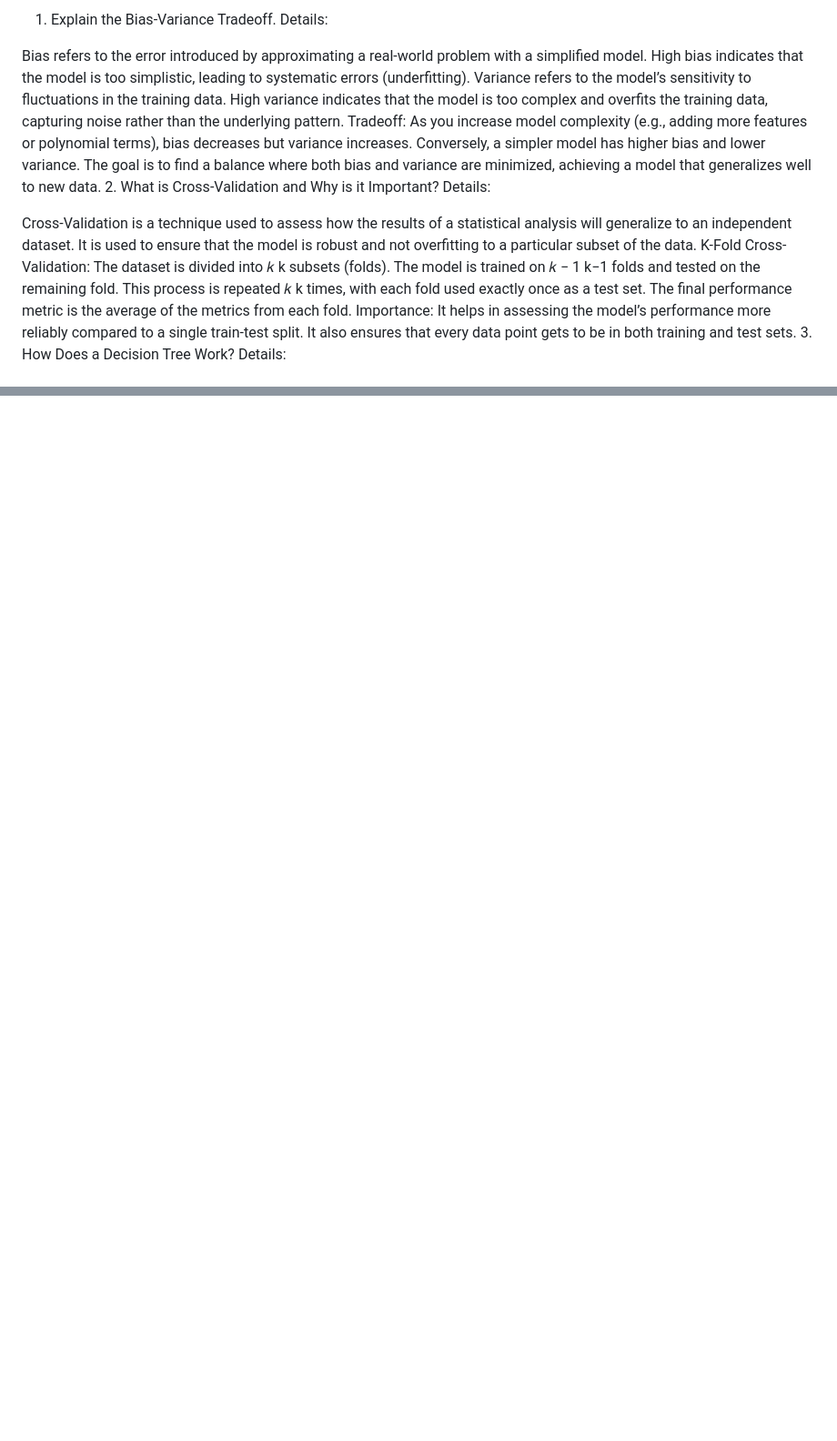
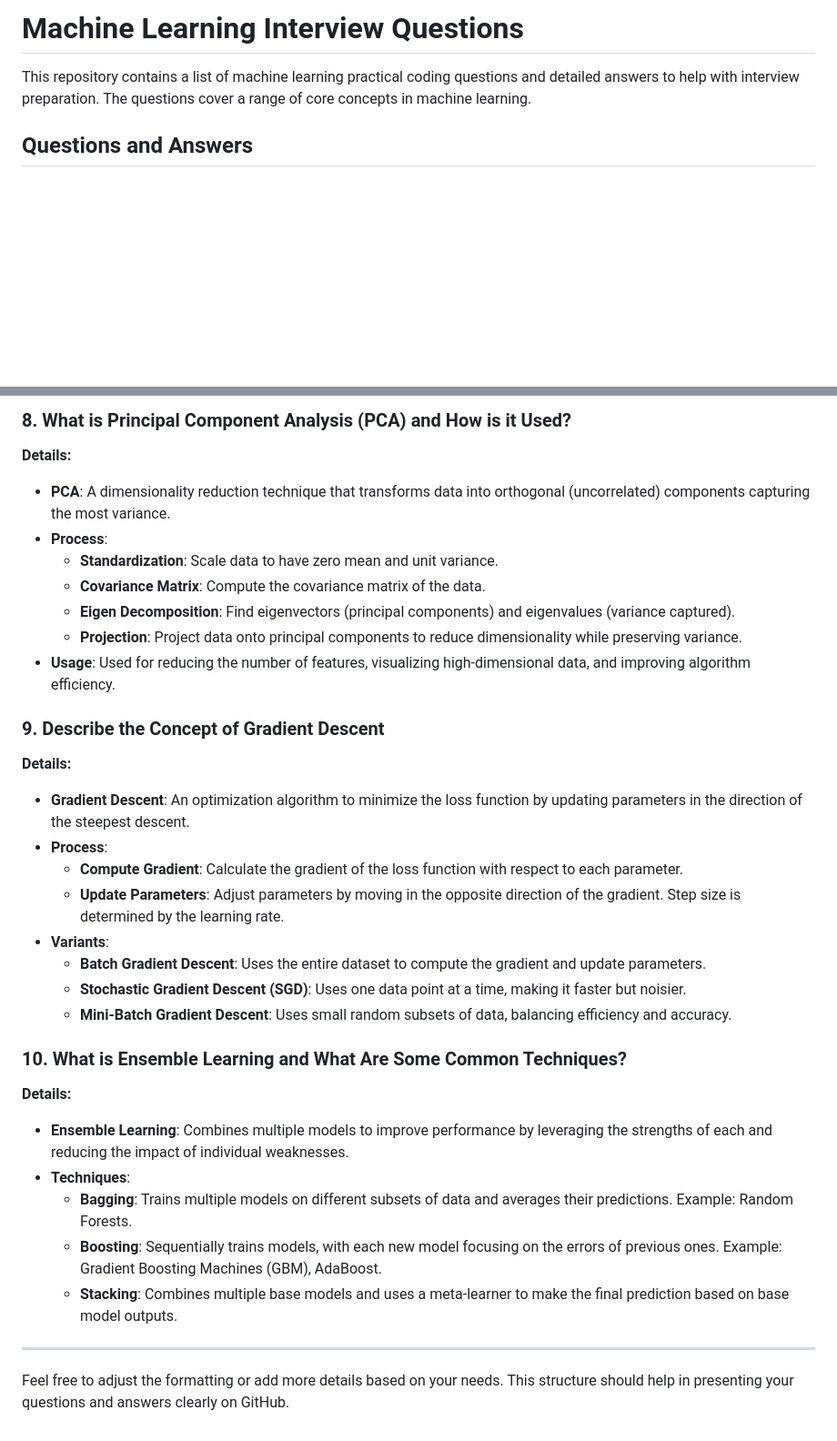
Before and after one commit to pratyushojha04/dsa, a Markdown page: machine learning interview prep.md, 2 parts joined by grey strips. Shown: that part at 91% size. Drawn GitHub-style; blank space fills up the shorter version.

```diff
--- a/machine learning interview prep.md
+++ b/machine learning interview prep.md
@@ -1,23 +1,6 @@
-1. Explain the Bias-Variance Tradeoff.
-Details:
+# Machine Learning Interview Questions
 
-Bias refers to the error introduced by approximating a real-world problem with a simplified model. High bias indicates that the model is too simplistic, leading to systematic errors (underfitting).
-Variance refers to the model’s sensitivity to fluctuations in the training data. High variance indicates that the model is too complex and overfits the training data, capturing noise rather than the underlying pattern.
-Tradeoff: As you increase model complexity (e.g., adding more features or polynomial terms), bias decreases but variance increases. Conversely, a simpler model has higher bias and lower variance. The goal is to find a balance where both bias and variance are minimized, achieving a model that generalizes well to new data.
-2. What is Cross-Validation and Why is it Important?
-Details:
+This repository contains a list of machine learning practical coding questions and detailed answers to help with interview preparation. The questions cover a range of core concepts in machine learning.
 
-Cross-Validation is a technique used to assess how the results of a statistical analysis will generalize to an independent dataset. It is used to ensure that the model is robust and not overfitting to a particular subset of the data.
-K-Fold Cross-Validation: The dataset is divided into
-𝑘
-k subsets (folds). The model is trained on
-𝑘
-−
-1
-k−1 folds and tested on the remaining fold. This process is repeated
-𝑘
-k times, with each fold used exactly once as a test set. The final performance metric is the average of the metrics from each fold.
-Importance: It helps in assessing the model’s performance more reliably compared to a single train-test split. It also ensures that every data point gets to be in both training and test sets.
-3. How Does a Decision Tree Work?
-Details:
+## Questions and Answers
 
@@ -143,0 +61,35 @@ Stacking: Combines multiple models (base learners) and uses another model (meta-
+### 8. What is Principal Component Analysis (PCA) and How is it Used?
+
+**Details:**
+- **PCA**: A dimensionality reduction technique that transforms data into orthogonal (uncorrelated) components capturing the most variance.
+- **Process**:
+  - **Standardization**: Scale data to have zero mean and unit variance.
+  - **Covariance Matrix**: Compute the covariance matrix of the data.
+  - **Eigen Decomposition**: Find eigenvectors (principal components) and eigenvalues (variance captured).
+  - **Projection**: Project data onto principal components to reduce dimensionality while preserving variance.
+- **Usage**: Used for reducing the number of features, visualizing high-dimensional data, and improving algorithm efficiency.
+
+### 9. Describe the Concept of Gradient Descent
+
+**Details:**
+- **Gradient Descent**: An optimization algorithm to minimize the loss function by updating parameters in the direction of the steepest descent.
+- **Process**:
+  - **Compute Gradient**: Calculate the gradient of the loss function with respect to each parameter.
+  - **Update Parameters**: Adjust parameters by moving in the opposite direction of the gradient. Step size is determined by the learning rate.
+- **Variants**:
+  - **Batch Gradient Descent**: Uses the entire dataset to compute the gradient and update parameters.
+  - **Stochastic Gradient Descent (SGD)**: Uses one data point at a time, making it faster but noisier.
+  - **Mini-Batch Gradient Descent**: Uses small random subsets of data, balancing efficiency and accuracy.
+
+### 10. What is Ensemble Learning and What Are Some Common Techniques?
+
+**Details:**
+- **Ensemble Learning**: Combines multiple models to improve performance by leveraging the strengths of each and reducing the impact of individual weaknesses.
+- **Techniques**:
+  - **Bagging**: Trains multiple models on different subsets of data and averages their predictions. Example: Random Forests.
+  - **Boosting**: Sequentially trains models, with each new model focusing on the errors of previous ones. Example: Gradient Boosting Machines (GBM), AdaBoost.
+  - **Stacking**: Combines multiple base models and uses a meta-learner to make the final prediction based on base model outputs.
+
+---
+
+Feel free to adjust the formatting or add more details based on your needs. This structure should help in presenting your questions and answers clearly on GitHub.
```
Also changed, not shown: other parts of machine learning interview prep.md (+47 -113 lines).
